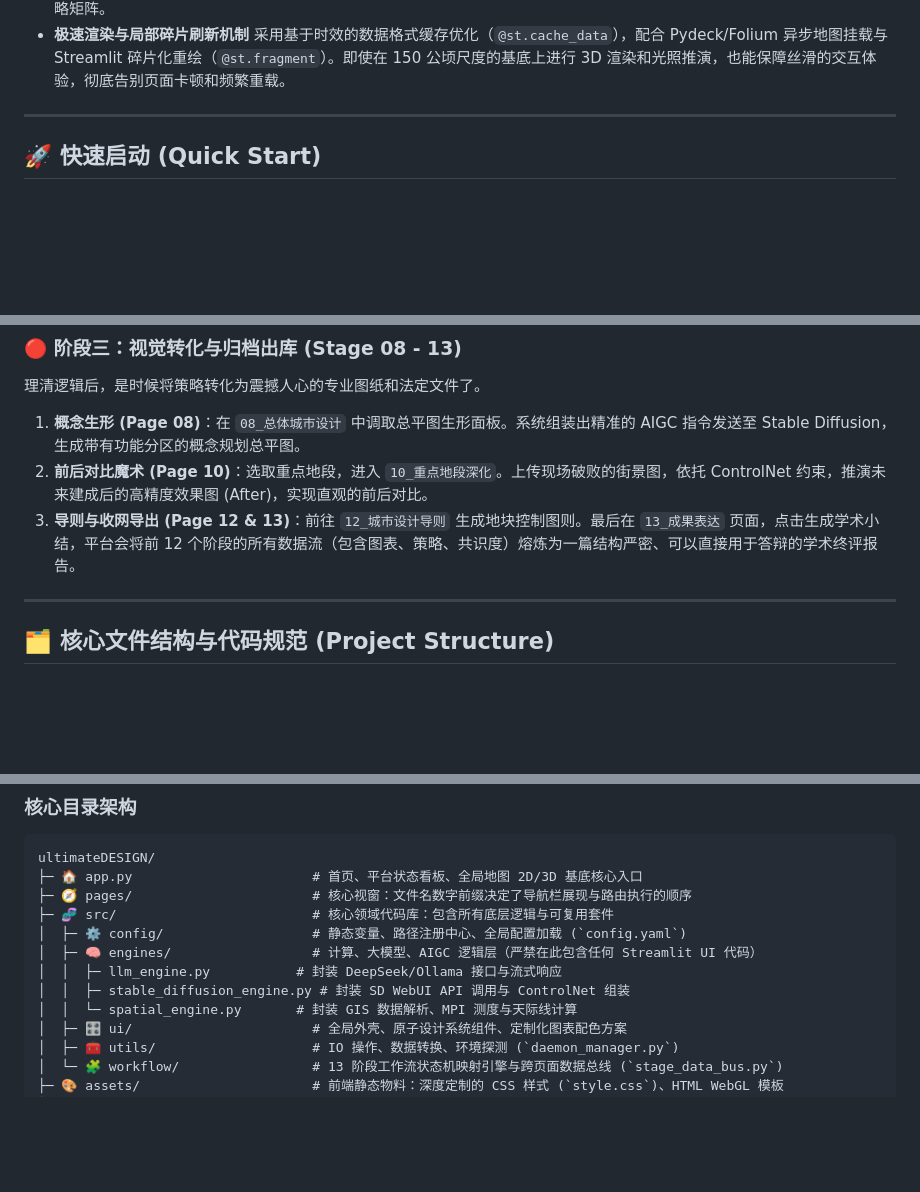
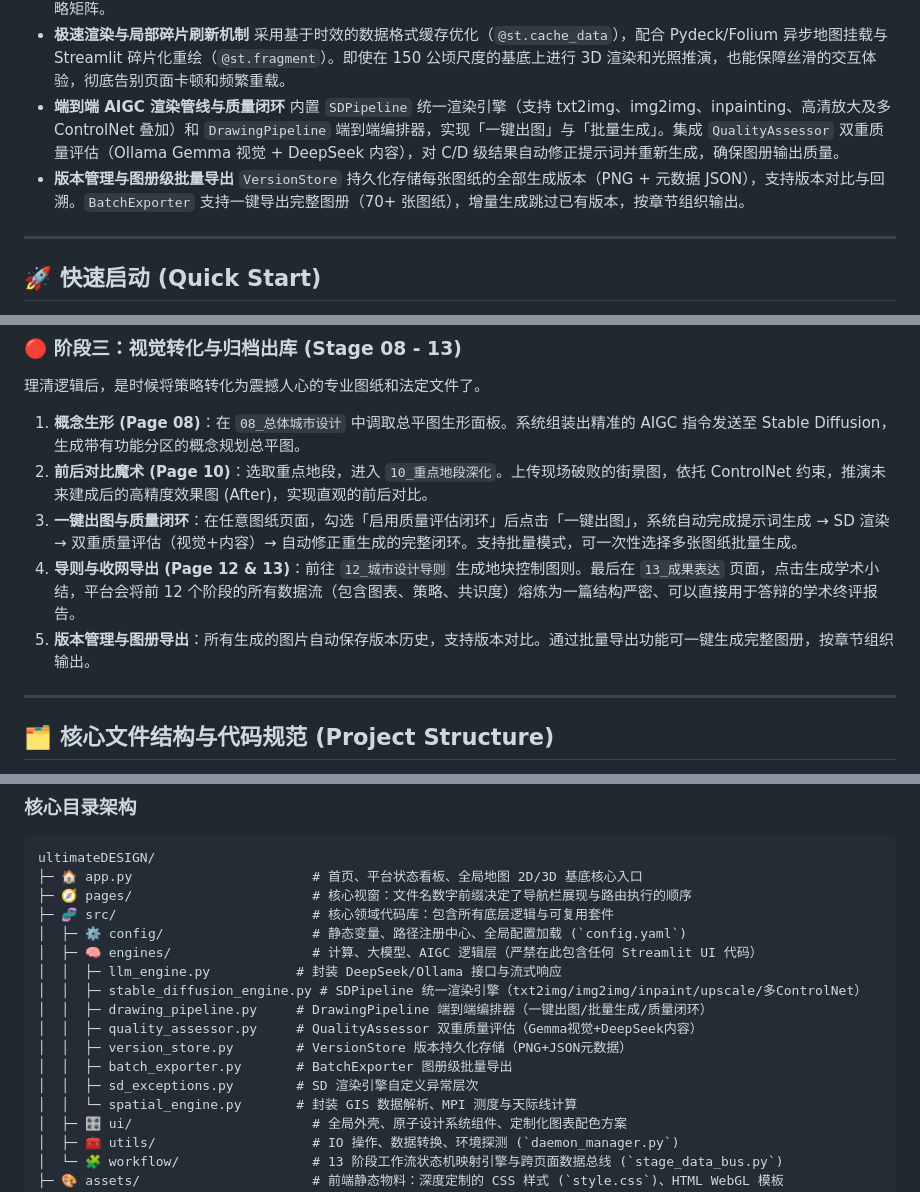
Before and after one commit to Chain813/ultimate-design, a Markdown page: README.md, 3 parts joined by grey strips. Drawn GitHub-style; blank space fills up the shorter version.

Commit message:
docs: update README with AIGC pipeline, quality loop, and version management features

```diff
--- a/README.md
+++ b/README.md
@@ -35,6 +35,10 @@ UltimateDESIGN 是一个面向城乡规划专业城市设计课程、毕业设
   深度挂载本地模型或云端 API（如 DeepSeek），通过跨阶段数据总线 (`stage_data_bus`) 贯穿全局。特设“三主体博弈”模块，模拟居民、开发商、规划师的诉求冲突，一键生成去 AI 味、专业术语饱满的学术推演段落和策略矩阵。
 - **极速渲染与局部碎片刷新机制**
   采用基于时效的数据格式缓存优化（`@st.cache_data`），配合 Pydeck/Folium 异步地图挂载与 Streamlit 碎片化重绘（`@st.fragment`）。即使在 150 公顷尺度的基底上进行 3D 渲染和光照推演，也能保障丝滑的交互体验，彻底告别页面卡顿和频繁重载。
+- **端到端 AIGC 渲染管线与质量闭环**
+  内置 `SDPipeline` 统一渲染引擎（支持 txt2img、img2img、inpainting、高清放大及多 ControlNet 叠加）和 `DrawingPipeline` 端到端编排器，实现「一键出图」与「批量生成」。集成 `QualityAssessor` 双重质量评估（Ollama Gemma 视觉 + DeepSeek 内容），对 C/D 级结果自动修正提示词并重新生成，确保图册输出质量。
+- **版本管理与图册级批量导出**
+  `VersionStore` 持久化存储每张图纸的全部生成版本（PNG + 元数据 JSON），支持版本对比与回溯。`BatchExporter` 支持一键导出完整图册（70+ 张图纸），增量生成跳过已有版本，按章节组织输出。
 
 ---
 
@@ -171,7 +175,9 @@ data/
 
 1. **概念生形 (Page 08)**：在 `08_总体城市设计` 中调取总平图生形面板。系统组装出精准的 AIGC 指令发送至 Stable Diffusion，生成带有功能分区的概念规划总平图。
 2. **前后对比魔术 (Page 10)**：选取重点地段，进入 `10_重点地段深化`。上传现场破败的街景图，依托 ControlNet 约束，推演未来建成后的高精度效果图 (After)，实现直观的前后对比。
-3. **导则与收网导出 (Page 12 & 13)**：前往 `12_城市设计导则` 生成地块控制图则。最后在 `13_成果表达` 页面，点击生成学术小结，平台会将前 12 个阶段的所有数据流（包含图表、策略、共识度）熔炼为一篇结构严密、可以直接用于答辩的学术终评报告。
+3. **一键出图与质量闭环**：在任意图纸页面，勾选「启用质量评估闭环」后点击「一键出图」，系统自动完成提示词生成 → SD 渲染 → 双重质量评估（视觉+内容）→ 自动修正重生成的完整闭环。支持批量模式，可一次性选择多张图纸批量生成。
+4. **导则与收网导出 (Page 12 & 13)**：前往 `12_城市设计导则` 生成地块控制图则。最后在 `13_成果表达` 页面，点击生成学术小结，平台会将前 12 个阶段的所有数据流（包含图表、策略、共识度）熔炼为一篇结构严密、可以直接用于答辩的学术终评报告。
+5. **版本管理与图册导出**：所有生成的图片自动保存版本历史，支持版本对比。通过批量导出功能可一键生成完整图册，按章节组织输出。
 
 ---
 
@@ -189,7 +195,12 @@ ultimateDESIGN/
 │  ├─ ⚙️ config/                   # 静态变量、路径注册中心、全局配置加载 (`config.yaml`)
 │  ├─ 🧠 engines/                  # 计算、大模型、AIGC 逻辑层（严禁在此包含任何 Streamlit UI 代码）
 │  │  ├─ llm_engine.py           # 封装 DeepSeek/Ollama 接口与流式响应
-│  │  ├─ stable_diffusion_engine.py # 封装 SD WebUI API 调用与 ControlNet 组装
+│  │  ├─ stable_diffusion_engine.py # SDPipeline 统一渲染引擎（txt2img/img2img/inpaint/upscale/多ControlNet）
+│  │  ├─ drawing_pipeline.py     # DrawingPipeline 端到端编排器（一键出图/批量生成/质量闭环）
+│  │  ├─ quality_assessor.py     # QualityAssessor 双重质量评估（Gemma视觉+DeepSeek内容）
+│  │  ├─ version_store.py        # VersionStore 版本持久化存储（PNG+JSON元数据）
+│  │  ├─ batch_exporter.py       # BatchExporter 图册级批量导出
+│  │  ├─ sd_exceptions.py        # SD 渲染引擎自定义异常层次
 │  │  └─ spatial_engine.py       # 封装 GIS 数据解析、MPI 测度与天际线计算
 │  ├─ 🎛️ ui/                       # 全局外壳、原子设计系统组件、定制化图表配色方案
 │  ├─ 🧰 utils/                    # IO 操作、数据转换、环境探测 (`daemon_manager.py`)
```
